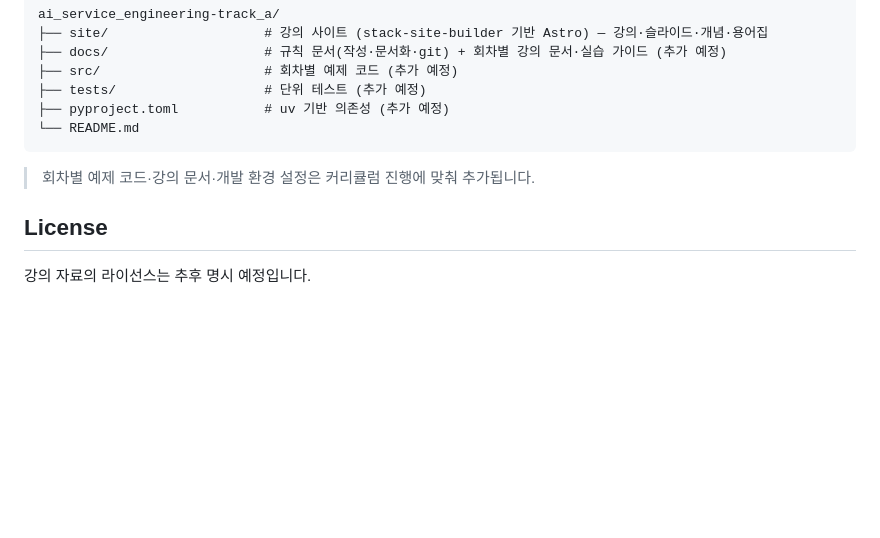
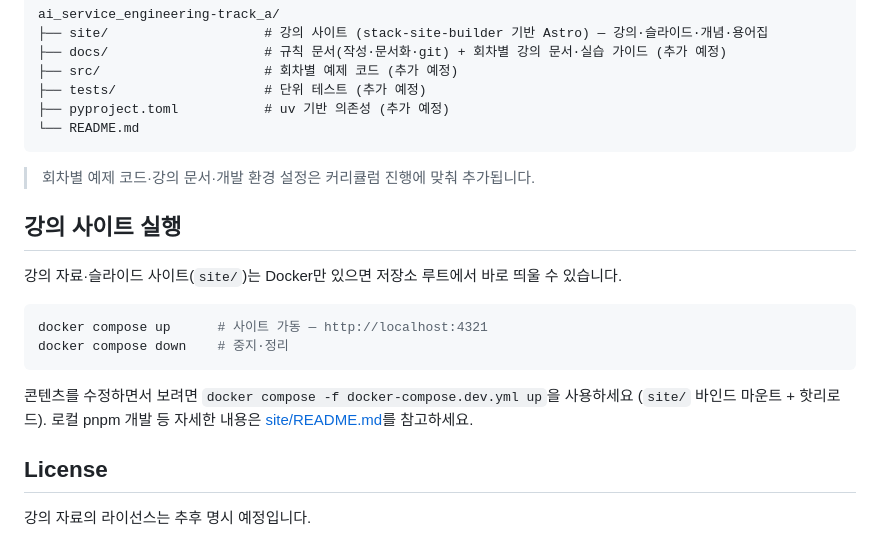
Before and after one commit to 2026-ai-service-engineering-a/ai_service_engineering-track_a, a Markdown page: README.md, the part around the change. GitHub-like rendering; blank space fills up the shorter version.

Commit message:
Document docker compose up/down in the root README
Co-Authored-By: Claude Fable 5 <noreply@anthropic.com>

````diff
--- a/README.md
+++ b/README.md
@@ -99,6 +99,19 @@ ai_service_engineering-track_a/
 
 > 회차별 예제 코드·강의 문서·개발 환경 설정은 커리큘럼 진행에 맞춰 추가됩니다.
 
+## 강의 사이트 실행
+
+강의 자료·슬라이드 사이트(`site/`)는 Docker만 있으면 저장소 루트에서 바로 띄울 수 있습니다.
+
+```sh
+docker compose up      # 사이트 가동 — http://localhost:4321
+docker compose down    # 중지·정리
+```
+
+콘텐츠를 수정하면서 보려면 `docker compose -f docker-compose.dev.yml up`을
+사용하세요 (`site/` 바인드 마운트 + 핫리로드). 로컬 pnpm 개발 등 자세한 내용은
+[site/README.md](site/README.md)를 참고하세요.
+
 ## License
 
 강의 자료의 라이선스는 추후 명시 예정입니다.
````
